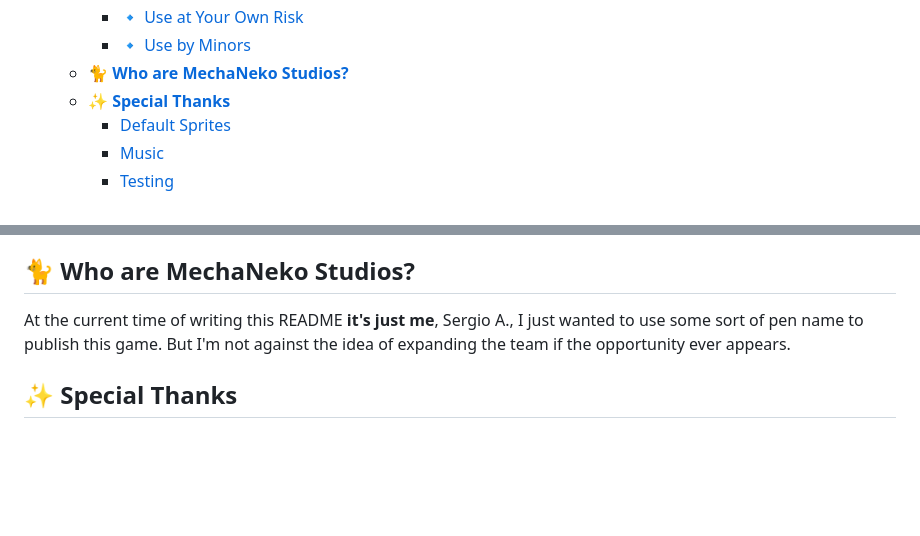
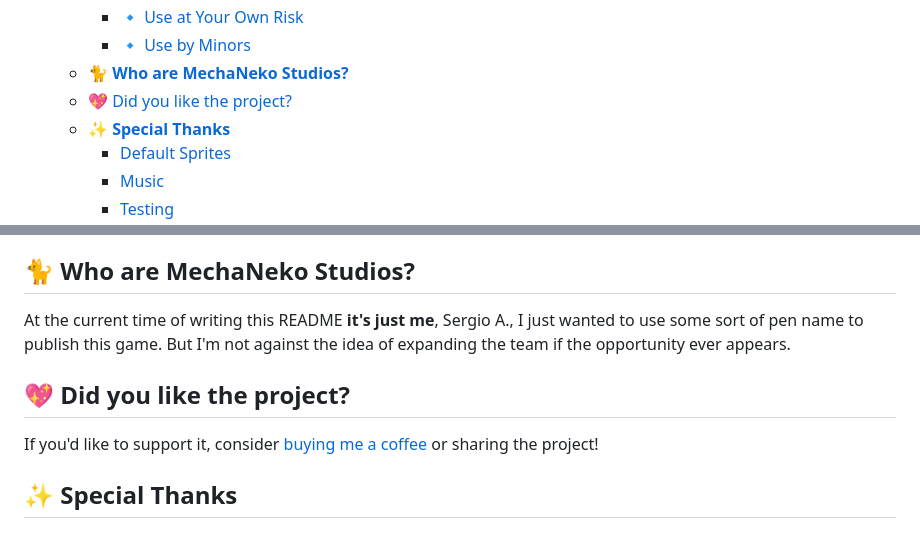
Before and after one commit to srg2912/AnimaLink, a Markdown page: README.MD, 2 parts joined by grey strips. Drawn GitHub-style; blank space fills up the shorter version.

```diff
--- a/README.MD
+++ b/README.MD
@@ -47,6 +47,7 @@
     - [🔹 Use at Your Own Risk](#-use-at-your-own-risk)
     - [🔹 Use by Minors](#-use-by-minors)
   - [**🐈 Who are MechaNeko Studios?**](#-who-are-mechaneko-studios)
+  - [💖 Did you like the project?](#-did-you-like-the-project)
   - [**✨ Special Thanks**](#-special-thanks)
     - [Default Sprites](#default-sprites)
     - [Music](#music)
@@ -531,6 +532,11 @@ Parental guidance is strongly recommended. The developer does **not take respons
 
 At the current time of writing this README **it's just me**, Sergio A., I just wanted to use some sort of pen name to publish this game. But I'm not against the idea of expanding the team if the opportunity ever appears.
 
+## 💖 Did you like the project?
+
+If you'd like to support it, consider [buying me a coffee](https://ko-fi.com/mechaneko) or sharing the project!
+
+
 ## **✨ Special Thanks**
 
 ### Default Sprites
```
Also changed, not shown: README.es.md (+5 -0 lines), README.it.md (+5 -0 lines).
